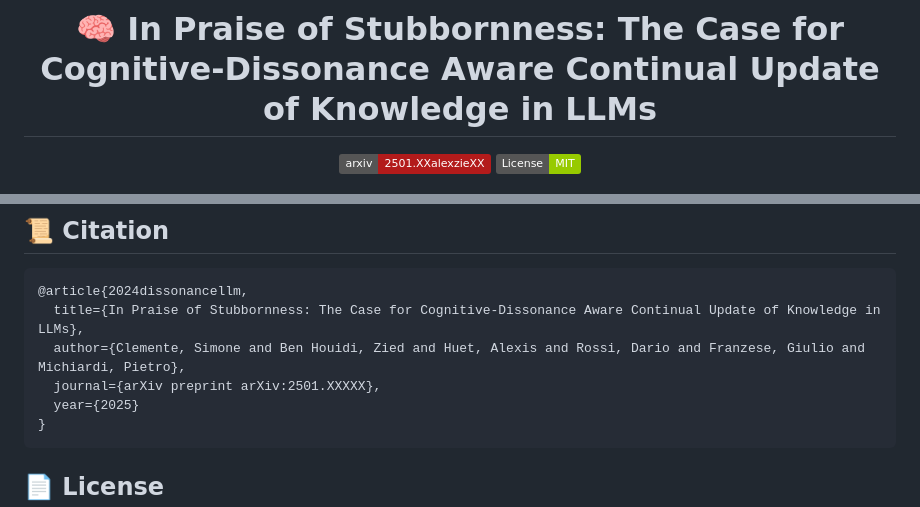
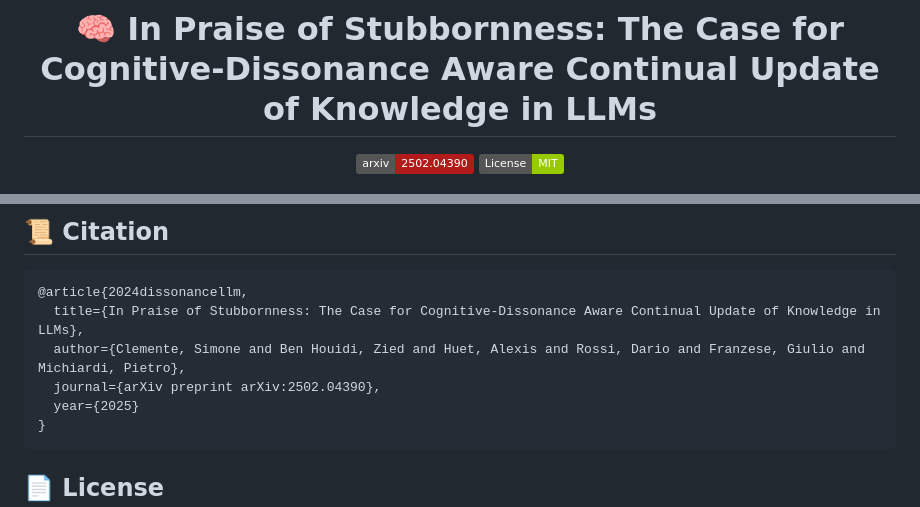
Before and after one commit to bendiogene/ConflictAwareLLM, a Markdown page: README.md, 2 parts joined by grey strips. Rendered like a GitHub page; badges without logos.

Commit message:
Update README.md
Update with Arxiv

````diff
--- a/README.md
+++ b/README.md
@@ -2,7 +2,7 @@
 
 # 🧠 In Praise of Stubbornness: The Case for Cognitive-Dissonance Aware Continual Update of Knowledge in LLMs
 
-  [![arxiv](https://img.shields.io/badge/arxiv-2501.XXalexzieXX-b31b1b.svg)](https://arxiv.org/abs/2501.XXXXX) [![license](https://img.shields.io/badge/License-MIT-green.svg)](https://opensource.org/licenses/MIT)
+  [![arxiv](https://img.shields.io/badge/arxiv-2502.04390-b31b1b.svg)](https://arxiv.org/abs/2502.04390) [![license](https://img.shields.io/badge/License-MIT-green.svg)](https://opensource.org/licenses/MIT)
 
 <img src="./figs/Experimental_overview_with_my_art_LoRa_3models.png" alt="Overview of our experimental pipeline" width="100%" height="auto" style="background-color: white;">
 
@@ -230,7 +230,7 @@ We performed other ablations which did not make it to the final paper (experimen
 @article{2024dissonancellm,
   title={In Praise of Stubbornness: The Case for Cognitive-Dissonance Aware Continual Update of Knowledge in LLMs},
   author={Clemente, Simone and Ben Houidi, Zied and Huet, Alexis and Rossi, Dario and Franzese, Giulio and Michiardi, Pietro},
-  journal={arXiv preprint arXiv:2501.XXXXX},
+  journal={arXiv preprint arXiv:2502.04390},
   year={2025}
 }
 ```
````
